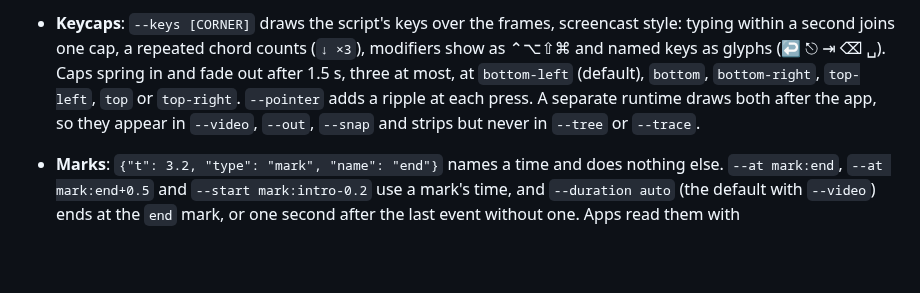
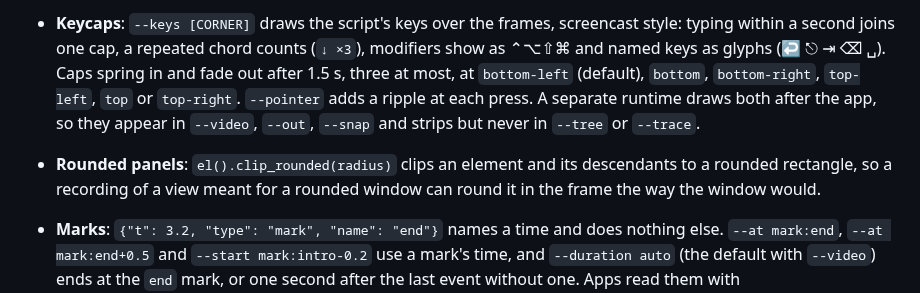
Before and after one commit to ImBIOS/rune, a Markdown page: crates/rune/README.md, the part around the change. GitHub-like rendering; blank space fills up the shorter version.

Commit message:
Point agent tooling at clip_rounded for recording views meant for rounded windows

```diff
--- a/crates/rune/README.md
+++ b/crates/rune/README.md
@@ -909,6 +909,9 @@ $S --native --trace run.jsonl --frames 240  # native submission timestamps, then
   most, at `bottom-left` (default), `bottom`, `bottom-right`, `top-left`, `top` or `top-right`.
   `--pointer` adds a ripple at each press. A separate runtime draws both after the app, so they
   appear in `--video`, `--out`, `--snap` and strips but never in `--tree` or `--trace`.
+- **Rounded panels**: `el().clip_rounded(radius)` clips an element and its descendants to a
+  rounded rectangle, so a recording of a view meant for a rounded window can round it in the
+  frame the way the window would.
 - **Marks**: `{"t": 3.2, "type": "mark", "name": "end"}` names a time and does nothing else.
   `--at mark:end`, `--at mark:end+0.5` and `--start mark:intro-0.2` use a mark's time, and
   `--duration auto` (the default with `--video`) ends at the `end` mark, or one second after the
```
